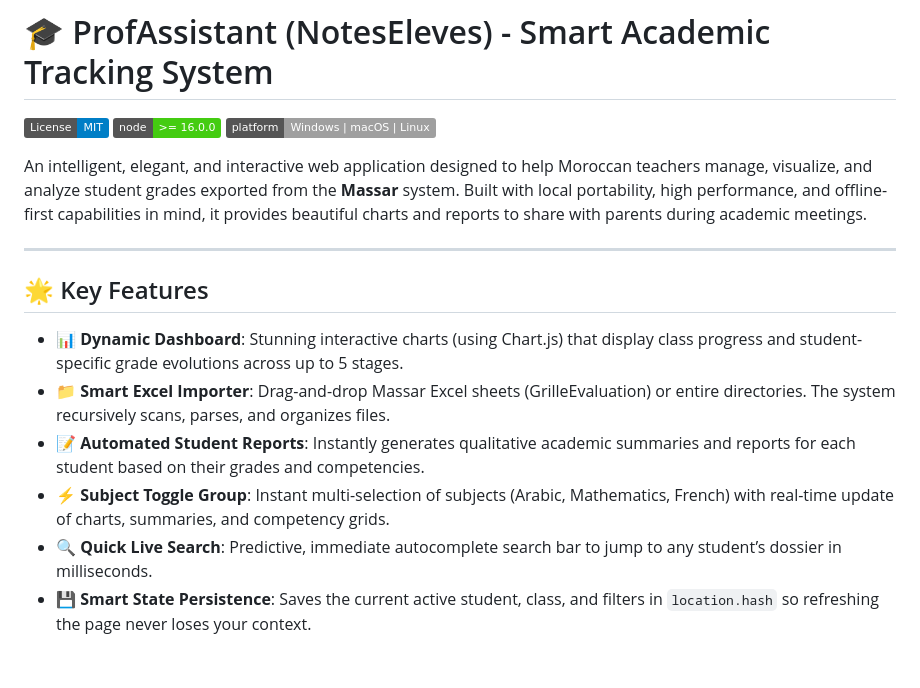
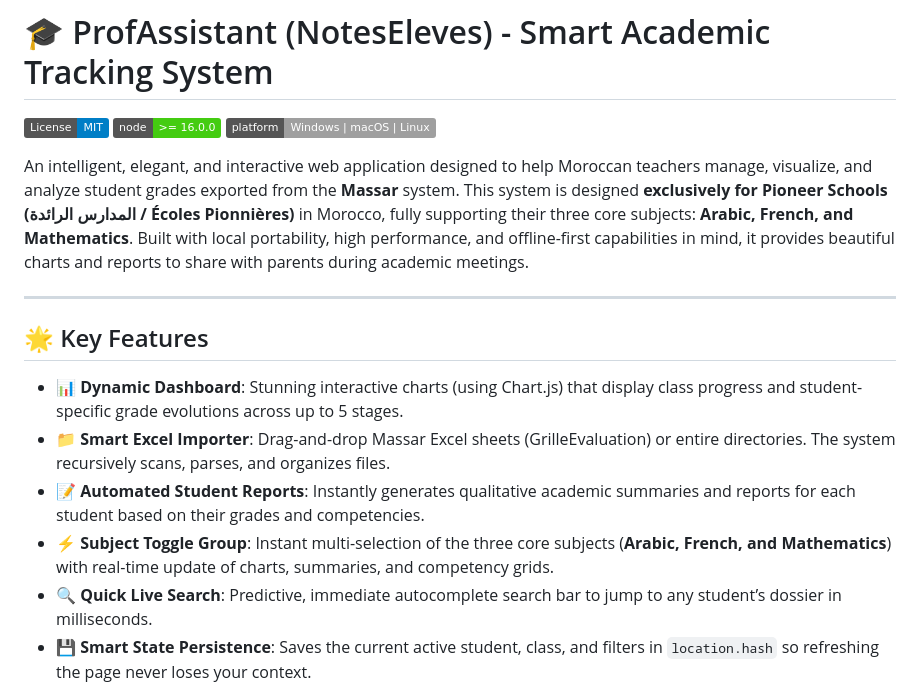
Before and after one commit to youssef1817/ProfAssistant, a Markdown page: README.md, the part around the change. Rendered like a GitHub page; badges without logos; blank space fills up the shorter version.

Commit message:
docs: specify Pioneer Schools (Écoles Pionnières) exclusivity and core subjects

```diff
--- a/README.md
+++ b/README.md
@@ -4,7 +4,8 @@
 [![Node.js Version](https://img.shields.io/badge/node-%3E%3D%2016.0.0-brightgreen.svg)](https://nodejs.org/)
 [![Platform](https://img.shields.io/badge/platform-Windows%20%7C%20macOS%20%7C%20Linux-lightgrey.svg)](#)
 
-An intelligent, elegant, and interactive web application designed to help Moroccan teachers manage, visualize, and analyze student grades exported from the **Massar** system. Built with local portability, high performance, and offline-first capabilities in mind, it provides beautiful charts and reports to share with parents during academic meetings.
+An intelligent, elegant, and interactive web application designed to help Moroccan teachers manage, visualize, and analyze student grades exported from the **Massar** system. This system is designed **exclusively for Pioneer Schools (المدارس الرائدة / Écoles Pionnières)** in Morocco, fully supporting their three core subjects: **Arabic, French, and Mathematics**. Built with local portability, high performance, and offline-first capabilities in mind, it provides beautiful charts and reports to share with parents during academic meetings.
+
 
 ---
 
@@ -13,7 +14,7 @@ An intelligent, elegant, and interactive web application designed to help Morocc
 - **📊 Dynamic Dashboard**: Stunning interactive charts (using Chart.js) that display class progress and student-specific grade evolutions across up to 5 stages.
 - **📁 Smart Excel Importer**: Drag-and-drop Massar Excel sheets (GrilleEvaluation) or entire directories. The system recursively scans, parses, and organizes files.
 - **📝 Automated Student Reports**: Instantly generates qualitative academic summaries and reports for each student based on their grades and competencies.
-- **⚡ Subject Toggle Group**: Instant multi-selection of subjects (Arabic, Mathematics, French) with real-time update of charts, summaries, and competency grids.
+- **⚡ Subject Toggle Group**: Instant multi-selection of the three core subjects (**Arabic, French, and Mathematics**) with real-time update of charts, summaries, and competency grids.
 - **🔍 Quick Live Search**: Predictive, immediate autocomplete search bar to jump to any student’s dossier in milliseconds.
 - **💾 Smart State Persistence**: Saves the current active student, class, and filters in `location.hash` so refreshing the page never loses your context.
 - **🛡️ Robust File Handling**: Specially designed copy-and-process algorithms for Windows to handle locked Excel files (e.g., when currently open in MS Excel) with elegant, non-blocking visual warnings.
```
Also changed, not shown: README_AR.md (+3 -2 lines).
